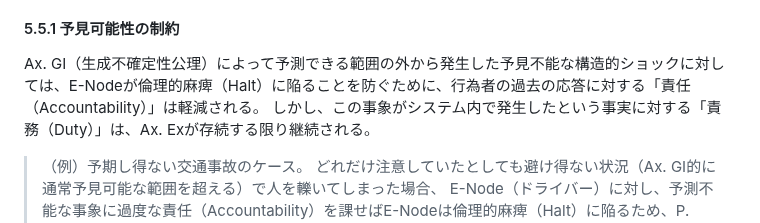
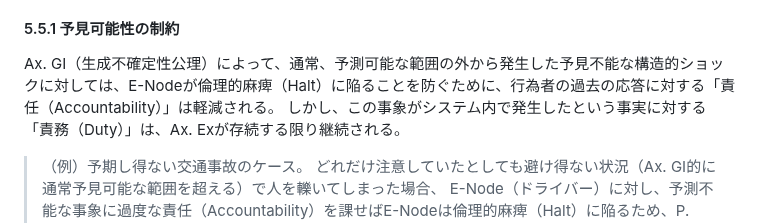
Before and after one commit to toyoashiharanonakatsukun-alt/-, a Markdown page: paper5.md, the part around the change. GitHub-like rendering.

```diff
--- a/paper5.md
+++ b/paper5.md
@@ -189,7 +189,7 @@ Ax.UBは、E-Nodeに課される責任が**論理的必然性として無限に
 
 #### 5.5.1 予見可能性の制約
 
-Ax. GI（生成不確定性公理）によって予測できる範囲の外から発生した予見不能な構造的ショックに対しては、E-Nodeが倫理的麻痺（Halt）に陥ることを防ぐために、行為者の過去の応答に対する「責任（Accountability）」は軽減される。
+Ax. GI（生成不確定性公理）によって、通常、予測可能な範囲の外から発生した予見不能な構造的ショックに対しては、E-Nodeが倫理的麻痺（Halt）に陥ることを防ぐために、行為者の過去の応答に対する「責任（Accountability）」は軽減される。
 しかし、この事象がシステム内で発生したという事実に対する「責務（Duty）」は、Ax. Exが存続する限り継続される。
 
 >（例）予期し得ない交通事故のケース。
```
